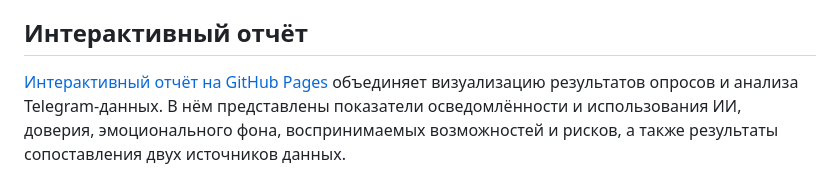
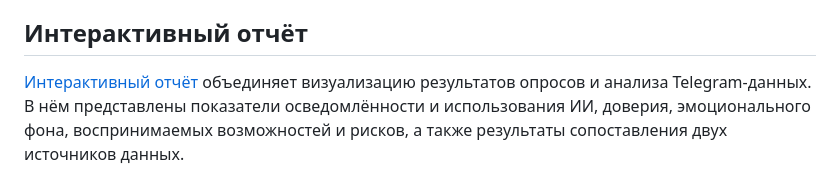
Before and after one commit to ai-society-research/survey-data, a Markdown page: README.md, the part around the change. Drawn GitHub-style.

```diff
--- a/README.md
+++ b/README.md
@@ -46,4 +46,4 @@
 
 ## Интерактивный отчёт
 
-[Интерактивный отчёт на GitHub Pages](https://ai-society-research.github.io/survey-data/) объединяет визуализацию результатов опросов и анализа Telegram-данных. В нём представлены показатели осведомлённости и использования ИИ, доверия, эмоционального фона, воспринимаемых возможностей и рисков, а также результаты сопоставления двух источников данных.
+[Интерактивный отчёт](https://ai-society-research.github.io/survey-data/) объединяет визуализацию результатов опросов и анализа Telegram-данных. В нём представлены показатели осведомлённости и использования ИИ, доверия, эмоционального фона, воспринимаемых возможностей и рисков, а также результаты сопоставления двух источников данных.
```
